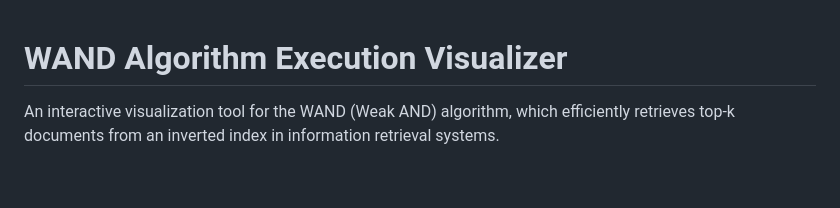
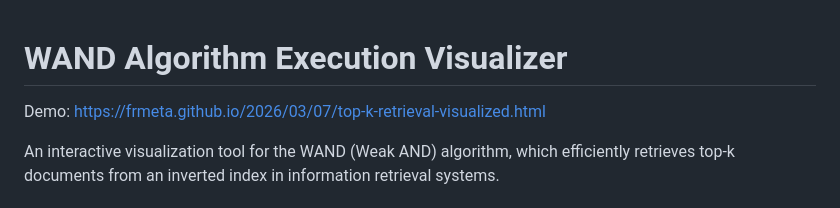
Before and after one commit to Frmeta/top-k-retrieval, a Markdown page: README.md, the part around the change. GitHub-like rendering; blank space fills up the shorter version.

Commit message:
add demo link

```diff
--- a/README.md
+++ b/README.md
@@ -1,4 +1,6 @@
 # WAND Algorithm Execution Visualizer
+
+Demo: [https://frmeta.github.io/2026/03/07/top-k-retrieval-visualized.html](https://frmeta.github.io/2026/03/07/top-k-retrieval-visualized.html)
 
 An interactive visualization tool for the WAND (Weak AND) algorithm, which efficiently retrieves top-k documents from an inverted index in information retrieval systems.
 
```
